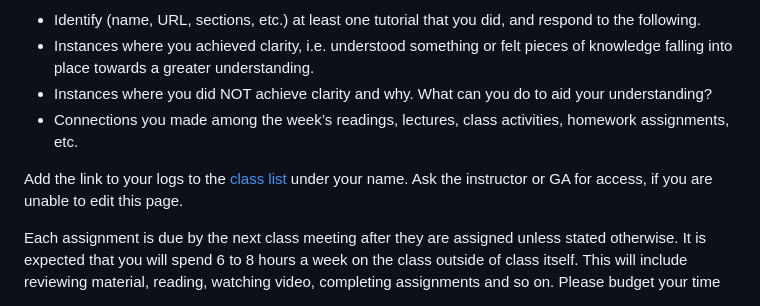
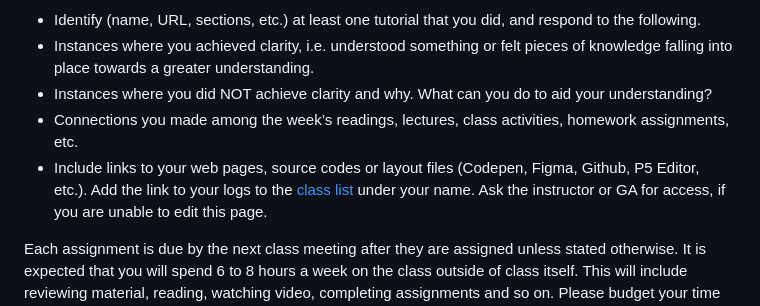
Before and after one commit to lenincompres/ima-front-end-web, a Markdown page: README.md, the part around the change. Drawn GitHub-style.

```diff
--- a/README.md
+++ b/README.md
@@ -65,7 +65,7 @@ We will have weekly assignments that are relevant to material from the previous
 * Instances where you achieved clarity, i.e. understood something or felt pieces of knowledge falling into place towards a greater understanding.
 * Instances where you did NOT achieve clarity and why. What can you do to aid your understanding?
 * Connections you made among the week’s readings, lectures, class activities, homework assignments, etc.
-
+* Include links to your web pages, source codes or layout files (Codepen, Figma, Github, P5 Editor, etc.).
 Add the link to your logs to the [class list](https://github.com/lenincompres/ima-front-end-web/wiki) under your name. Ask the instructor or GA for access, if you are unable to edit this page.
 
 Each assignment is due by the next class meeting after they are assigned unless stated otherwise. It is expected that you will spend 6 to 8 hours a week on the class outside of class itself. This will include reviewing material, reading, watching video, completing assignments and so on. Please budget your time accordingly.
```
